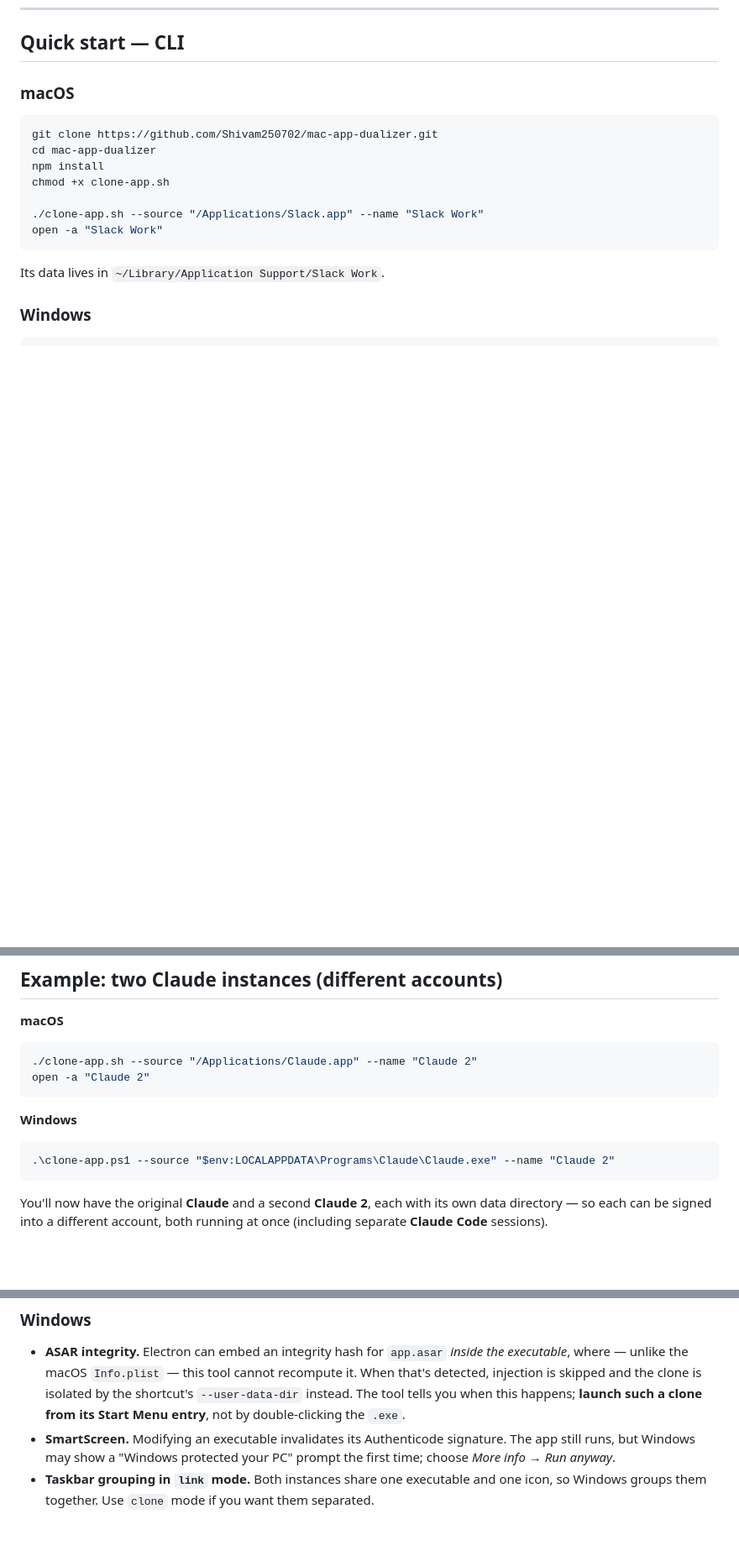
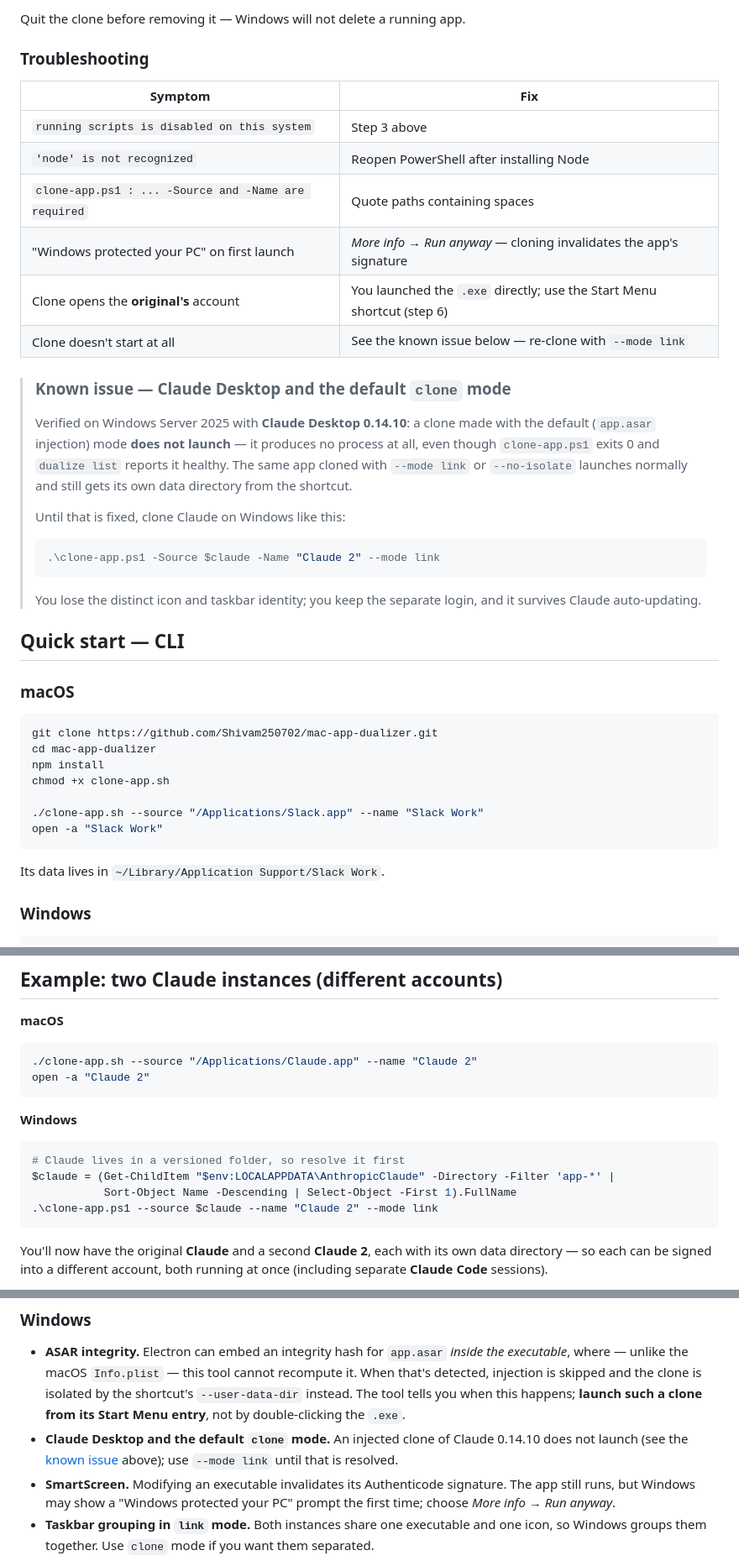
Before and after one commit to Shivam250702/mac-app-dualizer, a Markdown page: README.md, 3 parts joined by grey strips. Shown at 84% size. Drawn GitHub-style; blank space fills up the shorter version.

````diff
--- a/README.md
+++ b/README.md
@@ -71,3 +168,34 @@ See **[Example: two Claude instances](#example-two-claude-instances-different-ac
+Quit the clone before removing it — Windows will not delete a running app.
+
+### Troubleshooting
+
+| Symptom | Fix |
+|---|---|
+| `running scripts is disabled on this system` | Step 3 above |
+| `'node' is not recognized` | Reopen PowerShell after installing Node |
+| `clone-app.ps1 : ... -Source and -Name are required` | Quote paths containing spaces |
+| "Windows protected your PC" on first launch | *More info → Run anyway* — cloning invalidates the app's signature |
+| Clone opens the **original's** account | You launched the `.exe` directly; use the Start Menu shortcut (step 6) |
+| Clone doesn't start at all | See the known issue below — re-clone with `--mode link` |
+
+> ### Known issue — Claude Desktop and the default `clone` mode
+>
+> Verified on Windows Server 2025 with **Claude Desktop 0.14.10**: a clone made
+> with the default (`app.asar` injection) mode **does not launch** — it produces
+> no process at all, even though `clone-app.ps1` exits 0 and `dualize list`
+> reports it healthy. The same app cloned with `--mode link` or `--no-isolate`
+> launches normally and still gets its own data directory from the shortcut.
+>
+> Until that is fixed, clone Claude on Windows like this:
+>
+> ```powershell
+> .\clone-app.ps1 -Source $claude -Name "Claude 2" --mode link
+> ```
+>
+> You lose the distinct icon and taskbar identity; you keep the separate login,
+> and it survives Claude auto-updating.
+
+
 ## Quick start — CLI
 
 ### macOS
@@ -198,7 +326,10 @@ open -a "Claude 2"
 **Windows**
 
 ```powershell
-.\clone-app.ps1 --source "$env:LOCALAPPDATA\Programs\Claude\Claude.exe" --name "Claude 2"
+# Claude lives in a versioned folder, so resolve it first
+$claude = (Get-ChildItem "$env:LOCALAPPDATA\AnthropicClaude" -Directory -Filter 'app-*' |
+           Sort-Object Name -Descending | Select-Object -First 1).FullName
+.\clone-app.ps1 --source $claude --name "Claude 2" --mode link
 ```
 
 You'll now have the original **Claude** and a second **Claude 2**, each with its
@@ -290,6 +421,9 @@ see the caveat below.
   isolated by the shortcut's `--user-data-dir` instead. The tool tells you when
   this happens; **launch such a clone from its Start Menu entry**, not by
   double-clicking the `.exe`.
+- **Claude Desktop and the default `clone` mode.** An injected clone of Claude
+  0.14.10 does not launch (see the [known issue](#windows--install-and-run-copypaste)
+  above); use `--mode link` until that is resolved.
 - **SmartScreen.** Modifying an executable invalidates its Authenticode
   signature. The app still runs, but Windows may show a "Windows protected your
   PC" prompt the first time; choose *More info → Run anyway*.
````
Also changed, not shown: other parts of README.md (+98 -1 lines).
